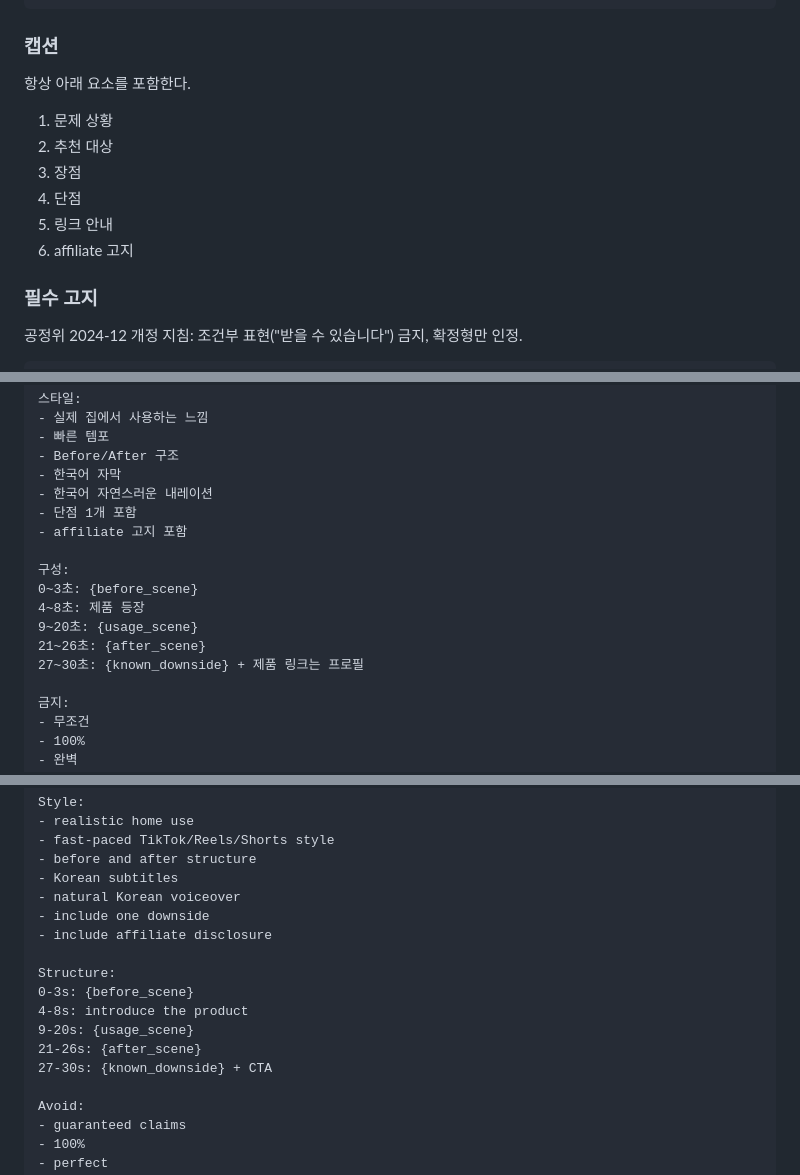
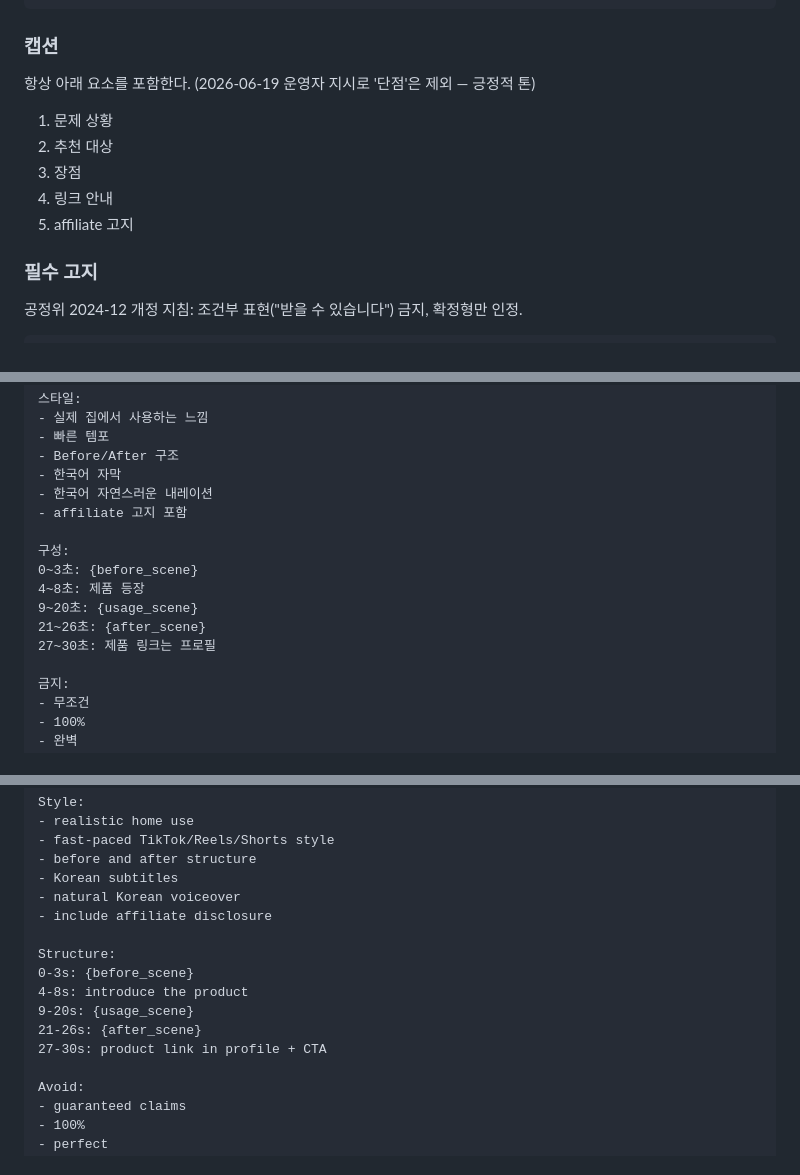
Before and after one commit to lionandthelab/clipcart, a Markdown page: CLAUDE.md, 3 parts joined by grey strips. Rendered like a GitHub page.

Commit message:
docs: 브랜드 규칙에서 '단점 1개' 필수 제거 — 긍정 톤 정책 반영
엔진이 영상에서 단점 짚기를 빼는 변경(2026-06-19 운영자 지시)에 맞춰
문체·캡션 필수요소·TopView 프롬프트(ko/en)에서 단점 요구를 제거한다.
상품 선정 기준의 '단점 작은 상품'과 데이터 필드 known_downside는 유지
(스크립트 요구가 아니라 상품 품질·메타).

Signed-off-by: Issac Kim <isaac@lionandthelab.com>

```diff
--- a/CLAUDE.md
+++ b/CLAUDE.md
@@ -611,14 +610,13 @@ P001 창틀 청소 브러시 성과 좋음
 
 ### 캡션
 
-항상 아래 요소를 포함한다.
+항상 아래 요소를 포함한다. (2026-06-19 운영자 지시로 '단점'은 제외 — 긍정적 톤)
 
 1. 문제 상황
 2. 추천 대상
 3. 장점
-4. 단점
-5. 링크 안내
-6. affiliate 고지
+4. 링크 안내
+5. affiliate 고지
 
 ### 필수 고지
 
@@ -658,7 +656,6 @@ P001 창틀 청소 브러시 성과 좋음
 - Before/After 구조
 - 한국어 자막
 - 한국어 자연스러운 내레이션
-- 단점 1개 포함
 - affiliate 고지 포함
 
 구성:
@@ -666,7 +663,7 @@ P001 창틀 청소 브러시 성과 좋음
 4~8초: 제품 등장
 9~20초: {usage_scene}
 21~26초: {after_scene}
-27~30초: {known_downside} + 제품 링크는 프로필
+27~30초: 제품 링크는 프로필
 
 금지:
 - 무조건
@@ -696,7 +693,6 @@ Style:
 - before and after structure
 - Korean subtitles
 - natural Korean voiceover
-- include one downside
 - include affiliate disclosure
 
 Structure:
@@ -704,7 +700,7 @@ Structure:
 4-8s: introduce the product
 9-20s: {usage_scene}
 21-26s: {after_scene}
-27-30s: {known_downside} + CTA
+27-30s: product link in profile + CTA
 
 Avoid:
 - guaranteed claims
```
Also changed, not shown: other parts of CLAUDE.md (+2 -3 lines).
